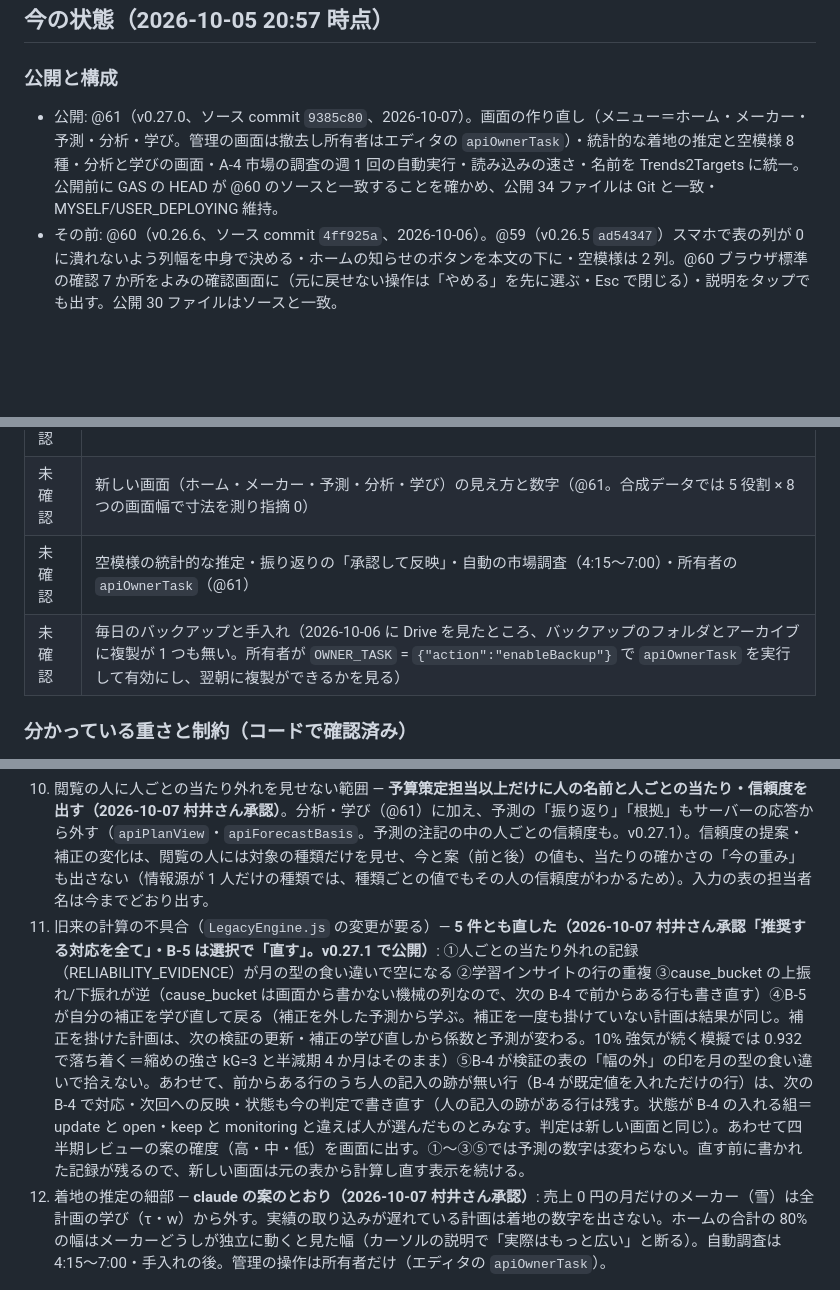
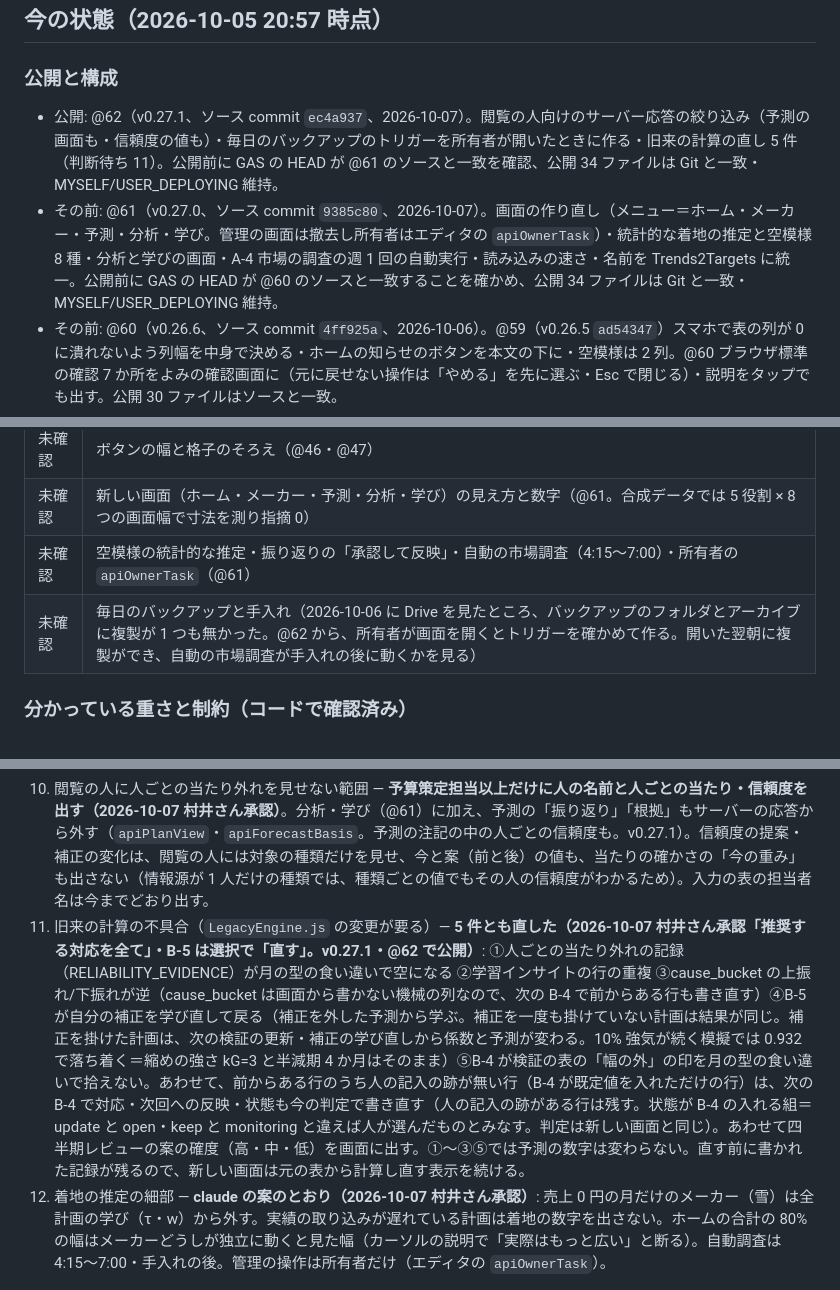
Before and after one commit to yukihiro-murai/Forecast_Agent, a Markdown page: app/PLAN_completion_JA.md, 3 parts joined by grey strips. Drawn GitHub-style; blank space fills up the shorter version.

Commit message:
docs(app): PLAN status for deployment 62
Co-Authored-By: Claude Opus 5.5 <noreply@anthropic.com>

```diff
--- a/app/PLAN_completion_JA.md
+++ b/app/PLAN_completion_JA.md
@@ -26,7 +26,8 @@
 ## 今の状態（2026-10-05 20:57 時点）
 
 ### 公開と構成
-- 公開: @61（v0.27.0、ソース commit `9385c80`、2026-10-07）。画面の作り直し（メニュー＝ホーム・メーカー・予測・分析・学び。管理の画面は撤去し所有者はエディタの `apiOwnerTask`）・統計的な着地の推定と空模様 8 種・分析と学びの画面・A-4 市場の調査の週 1 回の自動実行・読み込みの速さ・名前を Trends2Targets に統一。公開前に GAS の HEAD が @60 のソースと一致することを確かめ、公開 34 ファイルは Git と一致・MYSELF/USER_DEPLOYING 維持。
+- 公開: @62（v0.27.1、ソース commit `ec4a937`、2026-10-07）。閲覧の人向けのサーバー応答の絞り込み（予測の画面も・信頼度の値も）・毎日のバックアップのトリガーを所有者が開いたときに作る・旧来の計算の直し 5 件（判断待ち 11）。公開前に GAS の HEAD が @61 のソースと一致を確認、公開 34 ファイルは Git と一致・MYSELF/USER_DEPLOYING 維持。
+- その前: @61（v0.27.0、ソース commit `9385c80`、2026-10-07）。画面の作り直し（メニュー＝ホーム・メーカー・予測・分析・学び。管理の画面は撤去し所有者はエディタの `apiOwnerTask`）・統計的な着地の推定と空模様 8 種・分析と学びの画面・A-4 市場の調査の週 1 回の自動実行・読み込みの速さ・名前を Trends2Targets に統一。公開前に GAS の HEAD が @60 のソースと一致することを確かめ、公開 34 ファイルは Git と一致・MYSELF/USER_DEPLOYING 維持。
 - その前: @60（v0.26.6、ソース commit `4ff925a`、2026-10-06）。@59（v0.26.5 `ad54347`）スマホで表の列が 0 に潰れないよう列幅を中身で決める・ホームの知らせのボタンを本文の下に・空模様は 2 列。@60 ブラウザ標準の確認 7 か所をよみの確認画面に（元に戻せない操作は「やめる」を先に選ぶ・Esc で閉じる）・説明をタップでも出す。公開 30 ファイルはソースと一致。
 - その前: @58（v0.26.4、`fc8b37a`）。検証の記録が無いときは案内 1 枚＋更新の操作だけ、進みは実行する順（A→B→C・番号順）に並べる（村井さん承認）。公開 30 ファイルはソースと一致。
 - その前: @57（v0.26.3、`398dfd0`）。UI の点検 3 巡（@55 v0.26.1 `273f5a9`・@56 v0.26.2 `72e8dec`・@57）: 予測の題の重複をなくし選ぶ欄を題の横に・設定と記録と状態のタブを予測と同じ形に・状態に中の表の名前を並べない・入力の行の「外す」を 128px に・月ごと/入力/四半期の表はスマホで横に送る・四半期の対象をふつうの言葉に・設定の URL 欄の幅・未確認のメーカーがあるのに「晴れ」と言わない・値の無い金額に「円」を付けない。公開 30 ファイルはソースと一致。
@@ -55,7 +56,7 @@
 | 未確認 | ボタンの幅と格子のそろえ（@46・@47） |
 | 未確認 | 新しい画面（ホーム・メーカー・予測・分析・学び）の見え方と数字（@61。合成データでは 5 役割 × 8 つの画面幅で寸法を測り指摘 0） |
 | 未確認 | 空模様の統計的な推定・振り返りの「承認して反映」・自動の市場調査（4:15〜7:00）・所有者の `apiOwnerTask`（@61） |
-| 未確認 | 毎日のバックアップと手入れ（2026-10-06 に Drive を見たところ、バックアップのフォルダとアーカイブに複製が 1 つも無い。所有者が `OWNER_TASK` = `{"action":"enableBackup"}` で `apiOwnerTask` を実行して有効にし、翌朝に複製ができるかを見る） |
+| 未確認 | 毎日のバックアップと手入れ（2026-10-06 に Drive を見たところ、バックアップのフォルダとアーカイブに複製が 1 つも無かった。@62 から、所有者が画面を開くとトリガーを確かめて作る。開いた翌朝に複製ができ、自動の市場調査が手入れの後に動くかを見る） |
 
 ### 分かっている重さと制約（コードで確認済み）
 - **処理は全体で 1 つずつしか動きません。**
@@ -183,7 +184,7 @@
 8. 公開範囲を社内に広げる時期と、システム用のアカウントへ移すか（P5・P6）— **`DOMAIN` 化は P0/P1 の完了の後。動かすアカウントは現在の村井さんのまま（2026-10-05 決定）**。
 9. 処理の待ち行列を入れるか（P1-2）— **入れない（2026-10-05 決定）**。
 10. 閲覧の人に人ごとの当たり外れを見せない範囲 — **予算策定担当以上だけに人の名前と人ごとの当たり・信頼度を出す（2026-10-07 村井さん承認）**。分析・学び（@61）に加え、予測の「振り返り」「根拠」もサーバーの応答から外す（`apiPlanView`・`apiForecastBasis`。予測の注記の中の人ごとの信頼度も。v0.27.1）。信頼度の提案・補正の変化は、閲覧の人には対象の種類だけを見せ、今と案（前と後）の値も、当たりの確かさの「今の重み」も出さない（情報源が 1 人だけの種類では、種類ごとの値でもその人の信頼度がわかるため）。入力の表の担当者名は今までどおり出す。
-11. 旧来の計算の不具合（`LegacyEngine.js` の変更が要る）— **5 件とも直した（2026-10-07 村井さん承認「推奨する対応を全て」・B-5 は選択で「直す」。v0.27.1 で公開）**: ①人ごとの当たり外れの記録（RELIABILITY_EVIDENCE）が月の型の食い違いで空になる ②学習インサイトの行の重複 ③cause_bucket の上振れ/下振れが逆（cause_bucket は画面から書かない機械の列なので、次の B-4 で前からある行も書き直す）④B-5 が自分の補正を学び直して戻る（補正を外した予測から学ぶ。補正を一度も掛けていない計画は結果が同じ。補正を掛けた計画は、次の検証の更新・補正の学び直しから係数と予測が変わる。10% 強気が続く模擬では 0.932 で落ち着く＝縮めの強さ kG=3 と半減期 4 か月はそのまま）⑤B-4 が検証の表の「幅の外」の印を月の型の食い違いで拾えない。あわせて、前からある行のうち人の記入の跡が無い行（B-4 が既定値を入れただけの行）は、次の B-4 で対応・次回への反映・状態も今の判定で書き直す（人の記入の跡がある行は残す。状態が B-4 の入れる組＝update と open・keep と monitoring と違えば人が選んだものとみなす。判定は新しい画面と同じ）。あわせて四半期レビューの案の確度（高・中・低）を画面に出す。①〜③⑤では予測の数字は変わらない。直す前に書かれた記録が残るので、新しい画面は元の表から計算し直す表示を続ける。
+11. 旧来の計算の不具合（`LegacyEngine.js` の変更が要る）— **5 件とも直した（2026-10-07 村井さん承認「推奨する対応を全て」・B-5 は選択で「直す」。v0.27.1・@62 で公開）**: ①人ごとの当たり外れの記録（RELIABILITY_EVIDENCE）が月の型の食い違いで空になる ②学習インサイトの行の重複 ③cause_bucket の上振れ/下振れが逆（cause_bucket は画面から書かない機械の列なので、次の B-4 で前からある行も書き直す）④B-5 が自分の補正を学び直して戻る（補正を外した予測から学ぶ。補正を一度も掛けていない計画は結果が同じ。補正を掛けた計画は、次の検証の更新・補正の学び直しから係数と予測が変わる。10% 強気が続く模擬では 0.932 で落ち着く＝縮めの強さ kG=3 と半減期 4 か月はそのまま）⑤B-4 が検証の表の「幅の外」の印を月の型の食い違いで拾えない。あわせて、前からある行のうち人の記入の跡が無い行（B-4 が既定値を入れただけの行）は、次の B-4 で対応・次回への反映・状態も今の判定で書き直す（人の記入の跡がある行は残す。状態が B-4 の入れる組＝update と open・keep と monitoring と違えば人が選んだものとみなす。判定は新しい画面と同じ）。あわせて四半期レビューの案の確度（高・中・低）を画面に出す。①〜③⑤では予測の数字は変わらない。直す前に書かれた記録が残るので、新しい画面は元の表から計算し直す表示を続ける。
 12. 着地の推定の細部 — **claude の案のとおり（2026-10-07 村井さん承認）**: 売上 0 円の月だけのメーカー（雪）は全計画の学び（τ・w）から外す。実績の取り込みが遅れている計画は着地の数字を出さない。ホームの合計の 80% の幅はメーカーどうしが独立に動くと見た幅（カーソルの説明で「実際はもっと広い」と断る）。自動調査は 4:15〜7:00・手入れの後。管理の操作は所有者だけ（エディタの `apiOwnerTask`）。
 
 ## 守ること（要約。正本は `AGENTS.md`・`.ai/README.md`・`app/README.md`・`DESIGN_evolution_JA.md`）
```
